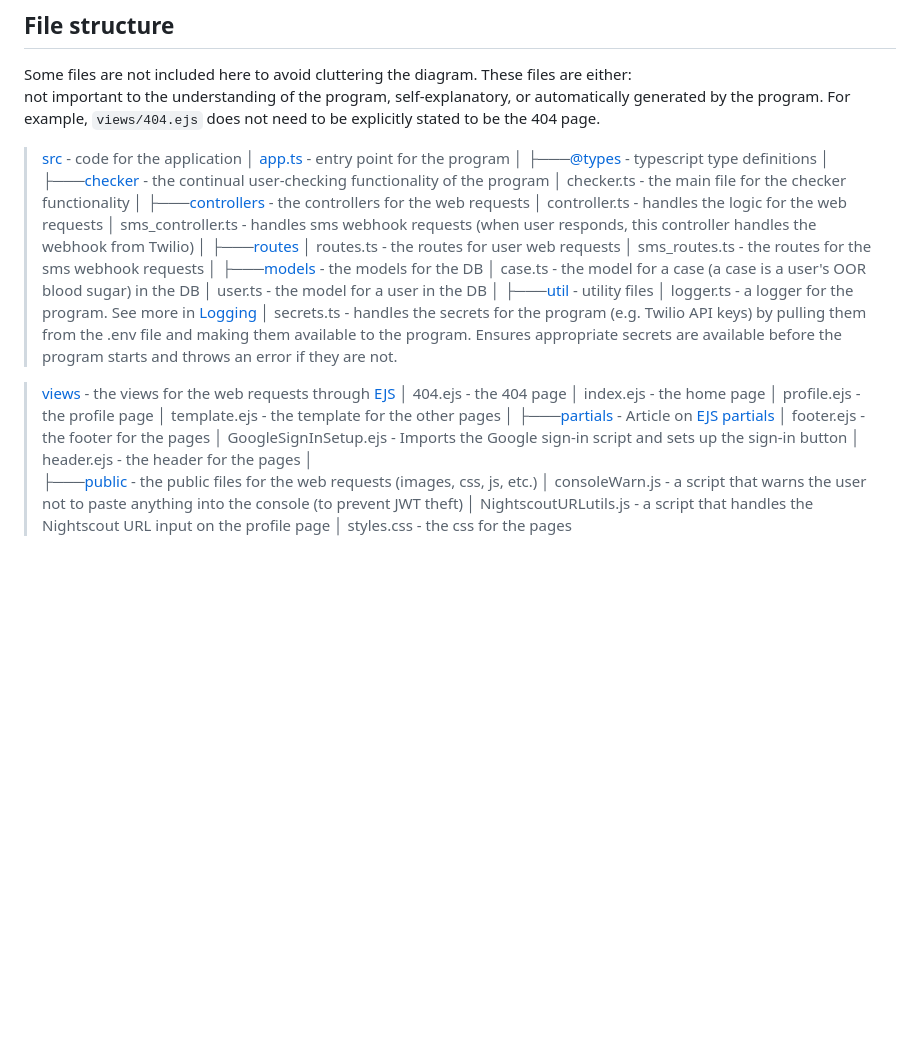
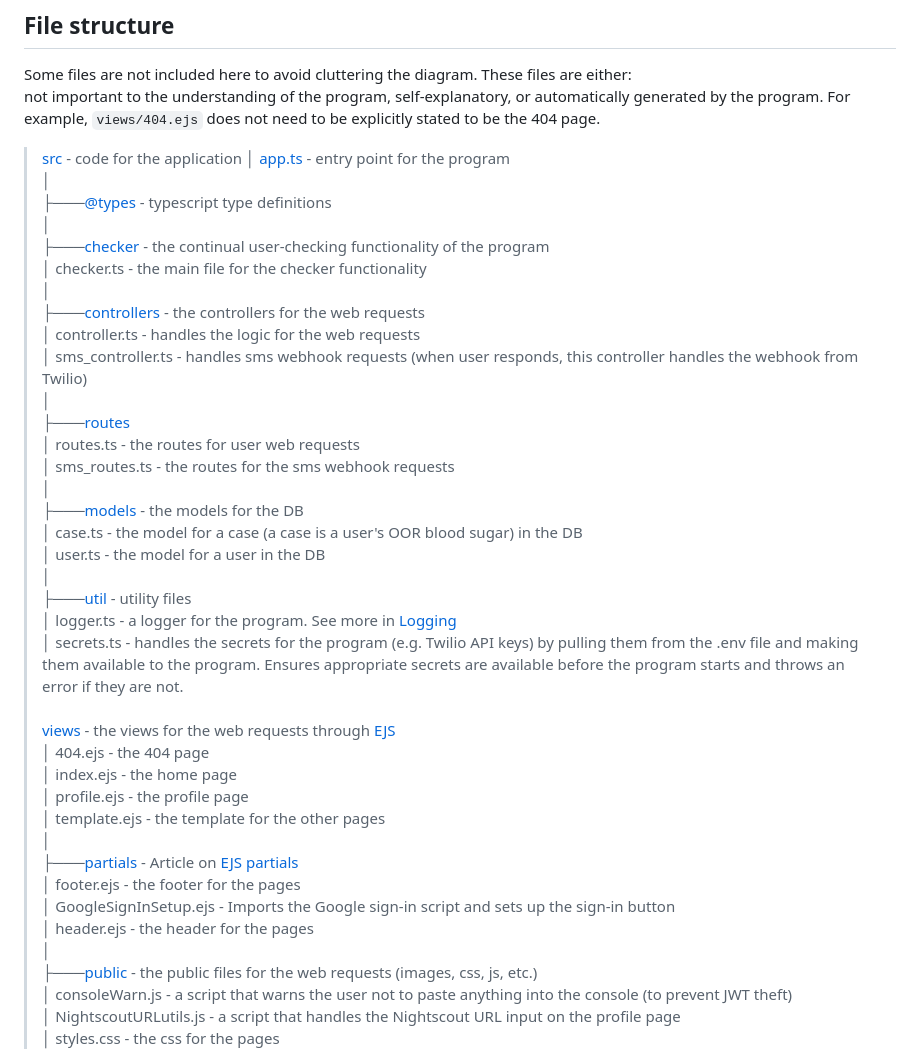
Before and after one commit to IsaacRudnick/blood-alert, a Markdown page: README.md, the part around the change. Drawn GitHub-style; blank space fills up the shorter version.

Commit message:
README formattting fix

```diff
--- a/README.md
+++ b/README.md
@@ -47,41 +47,41 @@ not important to the understanding of the program, self-explanatory, or automati
 For example, `views/404.ejs` does not need to be explicitly stated to be the 404 page.
 
 > [src](src/) - code for the application
-> │ [app.ts](src/app.ts) - entry point for the program
-> │
-> ├───[@types](src/@types/) - typescript type definitions
-> │
-> ├───[checker](src/checker/) - the continual user-checking functionality of the program
-> │ checker.ts - the main file for the checker functionality
-> │
-> ├───[controllers](src/controllers/) - the controllers for the web requests
-> │ controller.ts - handles the logic for the web requests
-> │ sms_controller.ts - handles sms webhook requests (when user responds, this controller handles the webhook from Twilio)
-> │
-> ├───[routes](src/routes/)
-> │ routes.ts - the routes for user web requests
-> │ sms_routes.ts - the routes for the sms webhook requests
-> │
-> ├───[models](src/models/) - the models for the DB
-> │ case.ts - the model for a case (a case is a user's OOR blood sugar) in the DB
-> │ user.ts - the model for a user in the DB
-> │
-> ├───[util](src/util/) - utility files
-> │ logger.ts - a logger for the program. See more in [Logging](#logging)
-> │ secrets.ts - handles the secrets for the program (e.g. Twilio API keys) by pulling them from the .env file and making them available to the program. Ensures appropriate secrets are available before the program starts and throws an error if they are not.
-
-> [views](views/) - the views for the web requests through [EJS](https://ejs.co/)
-> │ 404.ejs - the 404 page
-> │ index.ejs - the home page
-> │ profile.ejs - the profile page
-> │ template.ejs - the template for the other pages
-> │
-> ├───[partials](views/partials/) - Article on [EJS partials](https://medium.com/@henslejoseph/ejs-partials-f6f102cb7433)
-> │ footer.ejs - the footer for the pages
-> │ GoogleSignInSetup.ejs - Imports the Google sign-in script and sets up the sign-in button
-> │ header.ejs - the header for the pages
-> │
-> ├───[public](views/public/) - the public files for the web requests (images, css, js, etc.)
-> │ consoleWarn.js - a script that warns the user not to paste anything into the console (to prevent JWT theft)
-> │ NightscoutURLutils.js - a script that handles the Nightscout URL input on the profile page
+> │ [app.ts](src/app.ts) - entry point for the program \
+> │ \
+> ├───[@types](src/@types/) - typescript type definitions \
+> │ \
+> ├───[checker](src/checker/) - the continual user-checking functionality of the program \
+> │ checker.ts - the main file for the checker functionality \
+> │ \
+> ├───[controllers](src/controllers/) - the controllers for the web requests \
+> │ controller.ts - handles the logic for the web requests \
+> │ sms_controller.ts - handles sms webhook requests (when user responds, this controller handles the webhook from Twilio) \
+> │ \
+> ├───[routes](src/routes/) \
+> │ routes.ts - the routes for user web requests \
+> │ sms_routes.ts - the routes for the sms webhook requests \
+> │ \
+> ├───[models](src/models/) - the models for the DB \
+> │ case.ts - the model for a case (a case is a user's OOR blood sugar) in the DB \
+> │ user.ts - the model for a user in the DB \
+> │ \
+> ├───[util](src/util/) - utility files \
+> │ logger.ts - a logger for the program. See more in [Logging](#logging) \
+> │ secrets.ts - handles the secrets for the program (e.g. Twilio API keys) by pulling them from the .env file and making them available to the program. Ensures appropriate secrets are available before the program starts and throws an error if they are not. \
+>  \
+> [views](views/) - the views for the web requests through [EJS](https://ejs.co/) \
+> │ 404.ejs - the 404 page \
+> │ index.ejs - the home page \
+> │ profile.ejs - the profile page \
+> │ template.ejs - the template for the other pages \
+> │ \
+> ├───[partials](views/partials/) - Article on [EJS partials](https://medium.com/@henslejoseph/ejs-partials-f6f102cb7433) \
+> │ footer.ejs - the footer for the pages \
+> │ GoogleSignInSetup.ejs - Imports the Google sign-in script and sets up the sign-in button \
+> │ header.ejs - the header for the pages \
+> │ \
+> ├───[public](views/public/) - the public files for the web requests (images, css, js, etc.) \
+> │ consoleWarn.js - a script that warns the user not to paste anything into the console (to prevent JWT theft) \
+> │ NightscoutURLutils.js - a script that handles the Nightscout URL input on the profile page \
 > │ styles.css - the css for the pages
```
